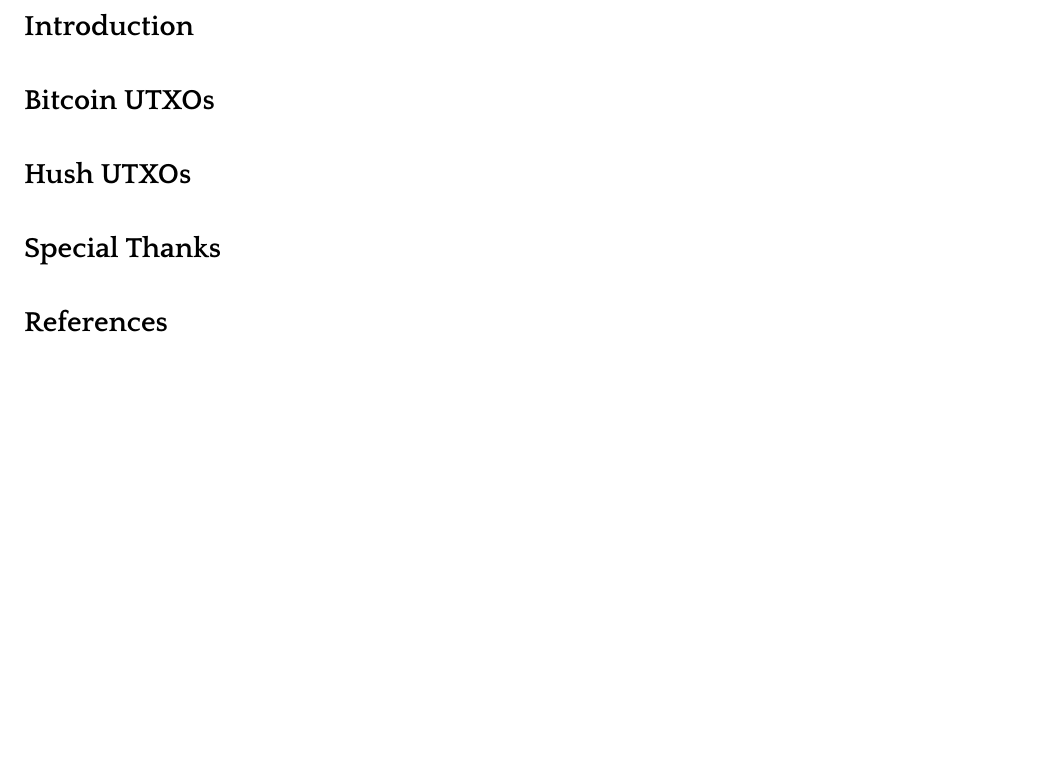
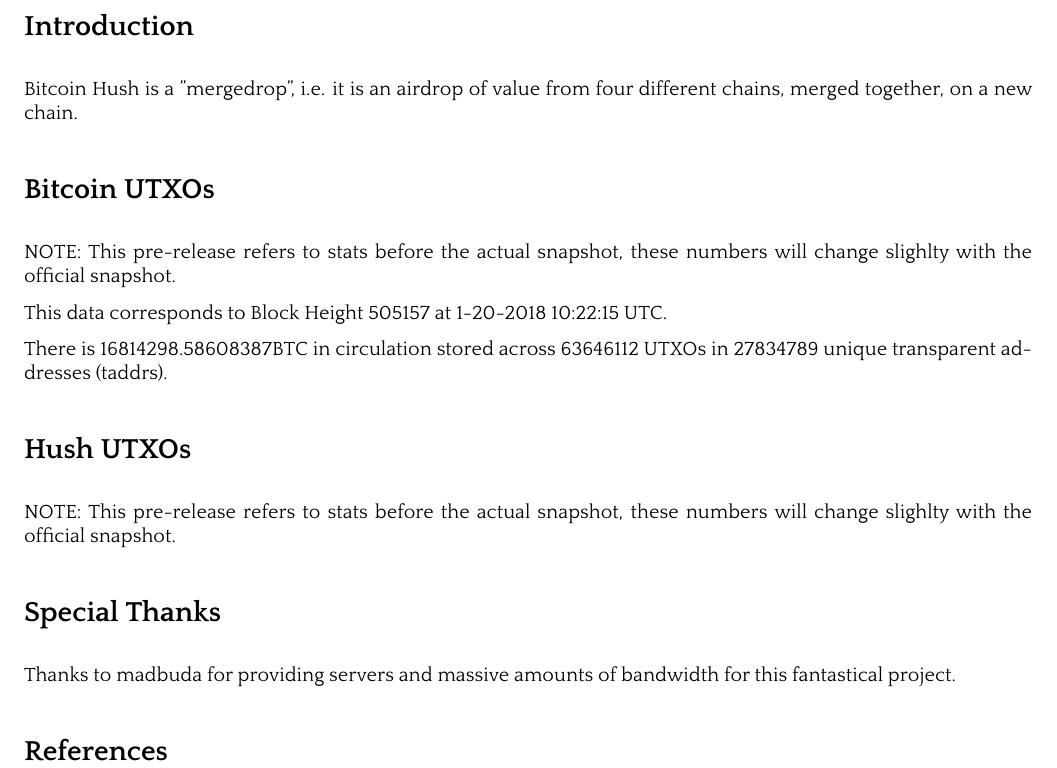
Before and after one commit to bitcoinhush/bitcoinhush, a LaTeX paper (whitepaper/btch.tex): part of page 2 of 2, cut so that both start at the same text, the shorter picture padded with empty space. The pictures show the PDF file whitepaper/btch.pdf that the author committed with the source.

Commit message:
Update BTCH whitepaper some more

```diff
--- a/whitepaper/btch.tex
+++ b/whitepaper/btch.tex
@@ -819,9 +819,25 @@
 \newpage
 
 \nsection{Introduction}
+
+Bitcoin Hush is a "mergedrop", i.e. it is an airdrop of value from four different chains, merged together, on a new chain.
+
 \nsection{Bitcoin UTXOs}
+
+NOTE: This pre-release refers to stats before the actual snapshot, these numbers will change slighlty with the official snapshot.
+
+This data corresponds to Block Height 505157 at 1-20-2018 10:22:15 UTC.
+
+There is 16814298.58608387BTC in circulation stored across 63646112 UTXOs in 27834789 unique transparent addresses (taddrs).
+
 \nsection{Hush UTXOs}
+
+NOTE: This pre-release refers to stats before the actual snapshot, these numbers will change slighlty with the official snapshot.
+
 \nsection{Special Thanks}
+
+Thanks to madbuda for providing servers and massive amounts of bandwidth for this fantastical project.
+
 \nsection{References}
 
 \begingroup
```
Also changed, not shown: whitepaper/btch.pdf.
